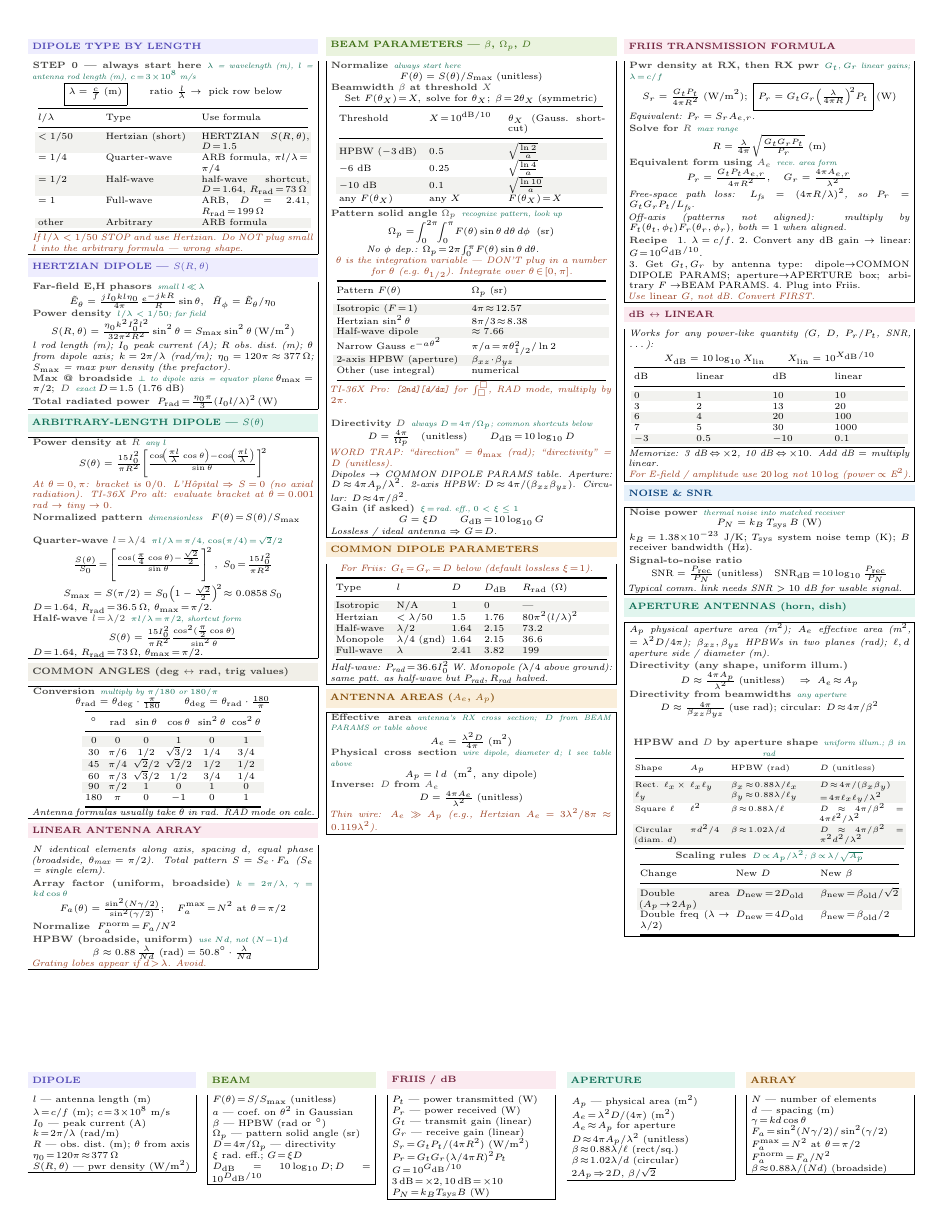
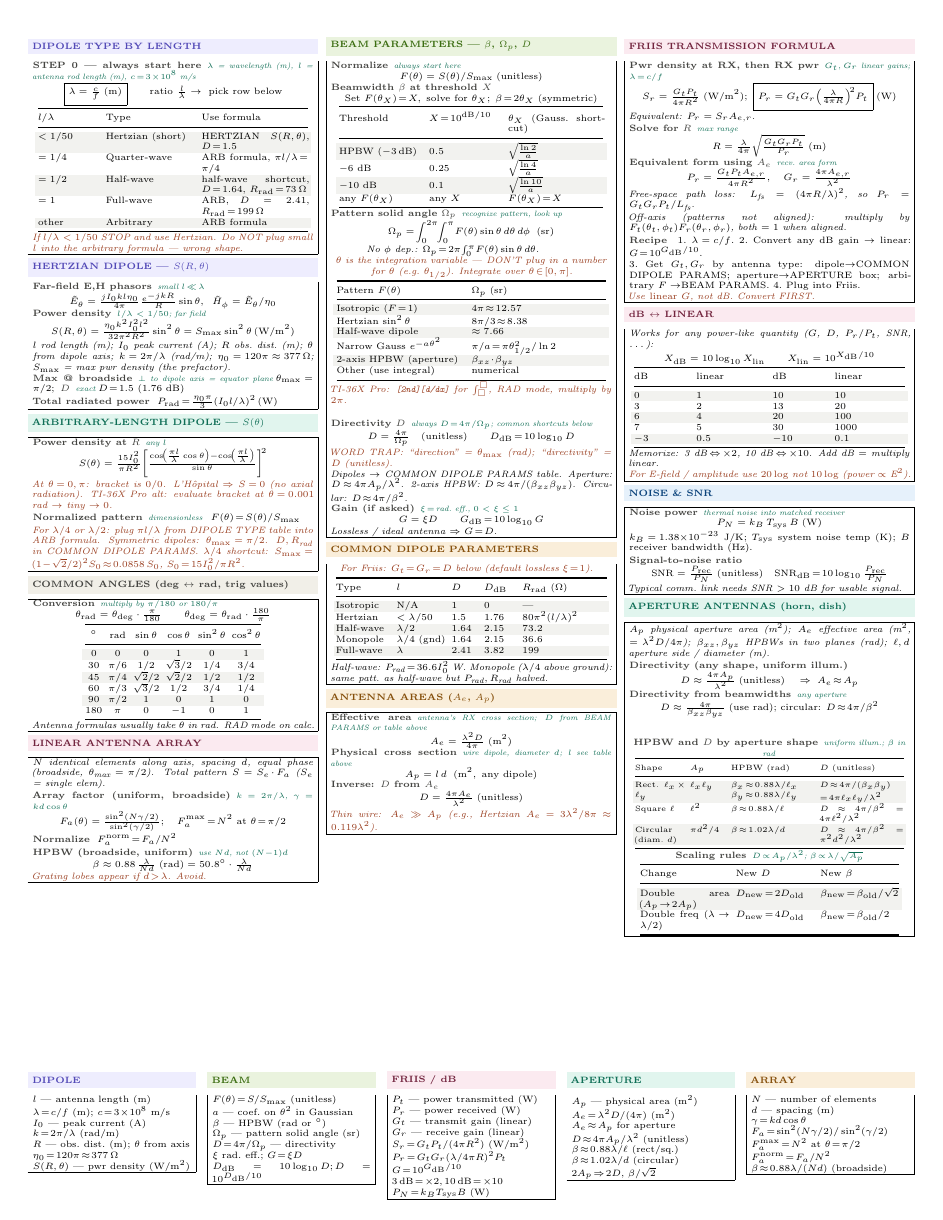
Before and after one commit to BaoPSU/ECE332-EMAG-II-Portland-State-University, a LaTeX document (Notes/Cheatsheets/Final/src/ECE332_HW4_cheatsheet.tex): the whole page. Compiled offline with pdfLaTeX.

Commit message:
ARB box: drop lambda/4 + lambda/2 specializations (derivable from base + DIPOLE TYPE)

```diff
--- a/Notes/Cheatsheets/Final/src/ECE332_HW4_cheatsheet.tex
+++ b/Notes/Cheatsheets/Final/src/ECE332_HW4_cheatsheet.tex
@@ -86,15 +86,7 @@ $=1$ & Full-wave & ARB, $D\!=\!2.41$, $R_{\text{rad}}\!=\!199\,\Omega$\\
 \[S(\theta) = \tfrac{15 I_0^2}{\pi R^2}\!\left[\tfrac{\cos\!\left(\tfrac{\pi l}{\lambda}\cos\theta\right)-\cos\!\left(\tfrac{\pi l}{\lambda}\right)}{\sin\theta}\right]^{\!2}\]
 \textit{\color{coral}At $\theta\!=\!0,\pi$: bracket is $0/0$. L'H\^opital $\Rightarrow$ $S\!=\!0$ (no axial radiation). TI-36X Pro alt: evaluate bracket at $\theta\!=\!0.001$ rad $\to$ tiny $\to 0$.}\\[1pt]
 \eq{Normalized pattern}{dimensionless}\ \ $F(\theta)\!=\!S(\theta)/S_{\max}$\\[1pt]
-
-\eq{Quarter-wave $l\!=\!\lambda/4$}{$\pi l/\lambda\!=\!\pi/4$, $\cos(\pi/4)\!=\!\sqrt{2}/2$}
-\[\tfrac{S(\theta)}{S_0}\!=\!\left[\tfrac{\cos(\tfrac{\pi}{4}\cos\theta)-\tfrac{\sqrt{2}}{2}}{\sin\theta}\right]^{\!2},\;S_0\!=\!\tfrac{15I_0^2}{\pi R^2}\]
-\[S_{\max} = S(\pi/2) = S_0\!\left(1-\tfrac{\sqrt{2}}{2}\right)^{\!2}\!\approx 0.0858\,S_0\]
-$D\!=\!1.64$, $R_{\text{rad}}\!=\!36.5\,\Omega$, $\theta_{\max}\!=\!\pi/2$.
-
-\eq{Half-wave $l\!=\!\lambda/2$}{$\pi l/\lambda\!=\!\pi/2$, shortcut form}
-\[S(\theta) = \tfrac{15 I_0^2}{\pi R^2}\tfrac{\cos^2(\tfrac{\pi}{2}\cos\theta)}{\sin^2\theta}\]
-$D\!=\!1.64$, $R_{\text{rad}}\!=\!73\,\Omega$, $\theta_{\max}\!=\!\pi/2$.
+\textit{\color{coral}For $\lambda/4$ or $\lambda/2$: plug $\pi l/\lambda$ from DIPOLE TYPE table into ARB formula. Symmetric dipoles: $\theta_{\max}\!=\!\pi/2$. $D, R_{\text{rad}}$ in COMMON DIPOLE PARAMS. $\lambda/4$ shortcut: $S_{\max}\!=\!(1\!-\!\sqrt{2}/2)^2 S_0\!\approx\!0.0858\,S_0$, $S_0\!=\!15I_0^2/\pi R^2$.}
 \end{ebox}
 
 \vspace{1pt}
```
